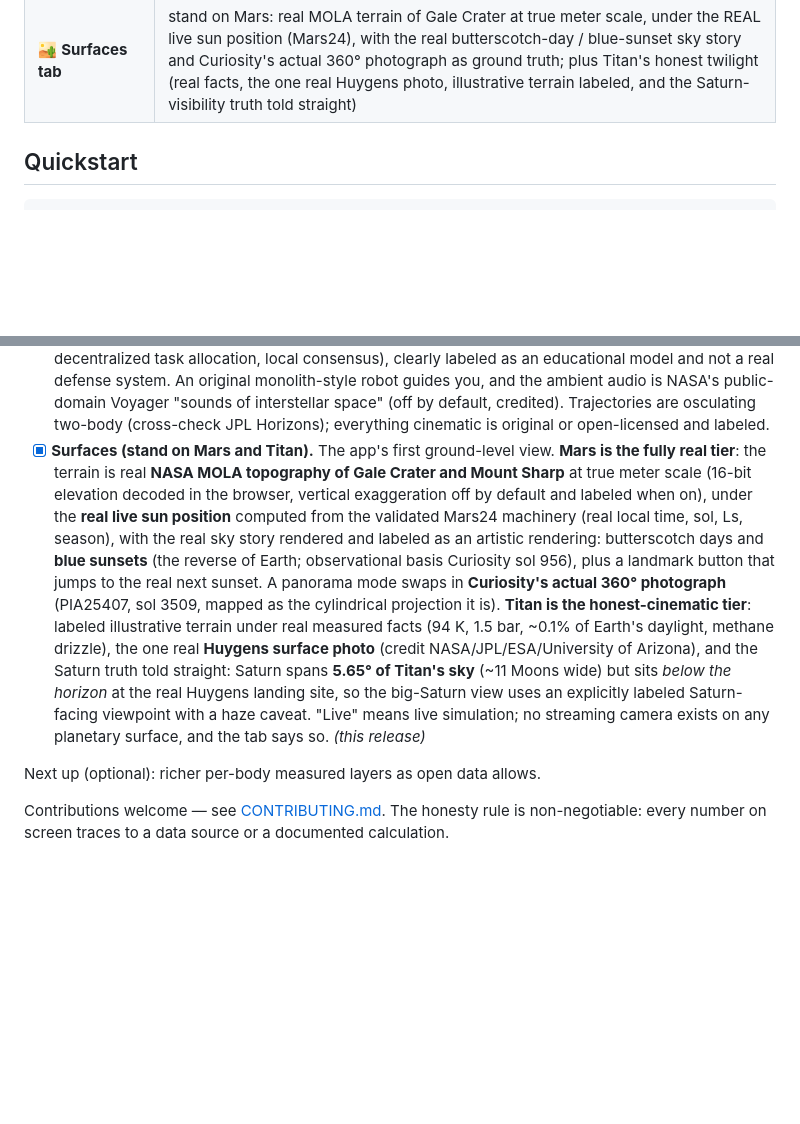
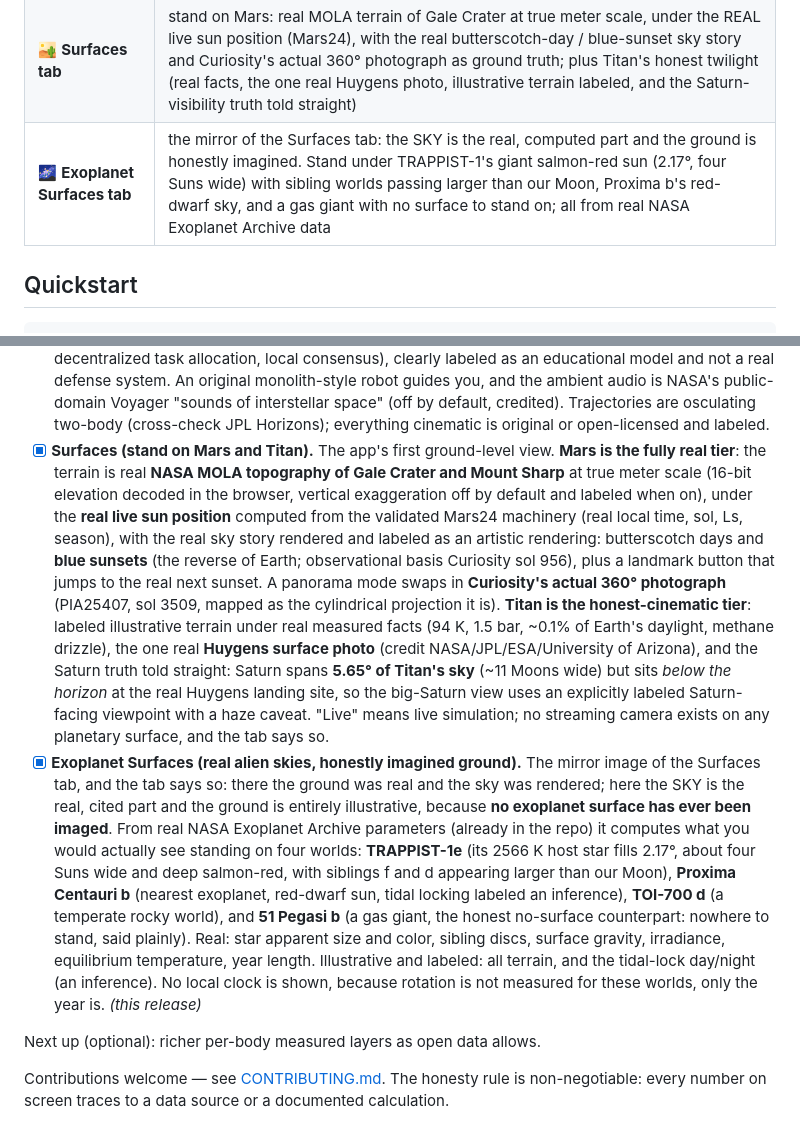
Before and after one commit to Hotragn/H.O.T-EARTH, a Markdown page: README.md, 2 parts joined by grey strips. GitHub-like rendering; blank space fills up the shorter version.

Commit message:
docs(readme): add the Exoplanet Surfaces tab to features and roadmap
Mark Phase 21 as this release; move the Surfaces entry to shipped.

Co-Authored-By: Claude Opus 4.8 <noreply@anthropic.com>

```diff
--- a/README.md
+++ b/README.md
@@ -68,6 +68,7 @@ Most "3D earth" projects are a spinning texture with decorative numbers. This on
 | 🪨 **Asteroid moons tab** | real binary and multiple asteroid systems (Didymos-Dimorphos, Ida-Dactyl, Sylvia and Kleopatra triples, the Antiope and Patroclus doubles) drawn to scale; scrubbing across the 2022 DART impact flips Dimorphos's period by the real 32 minutes; and an honest panel that comets have no moons (67P is a contact binary, one body, not a moon) |
 | 🛸 **Interstellar page** | a cinematic, movie-inspired experience (zero copyrighted film assets): the three real interstellar visitors (ʻOumuamua, Borisov, 3I/ATLAS) on their true hyperbolic paths, a live swarm-robotics defense game running real boids/consensus algorithms, an original robot guide, and NASA's public-domain "sounds of interstellar space" |
 | 🏜️ **Surfaces tab** | stand on Mars: real MOLA terrain of Gale Crater at true meter scale, under the REAL live sun position (Mars24), with the real butterscotch-day / blue-sunset sky story and Curiosity's actual 360° photograph as ground truth; plus Titan's honest twilight (real facts, the one real Huygens photo, illustrative terrain labeled, and the Saturn-visibility truth told straight) |
+| 🌌 **Exoplanet Surfaces tab** | the mirror of the Surfaces tab: the SKY is the real, computed part and the ground is honestly imagined. Stand under TRAPPIST-1's giant salmon-red sun (2.17°, four Suns wide) with sibling worlds passing larger than our Moon, Proxima b's red-dwarf sky, and a gas giant with no surface to stand on; all from real NASA Exoplanet Archive data |
 
 ## Quickstart
 
@@ -136,7 +137,8 @@ Every dataset, its license, and how it's used is logged in [docs/DATA_SOURCES.md
 - [x] **Dwarf moons (Pluto, Eris, Haumea, Makemake).** One combined tab with a dwarf-planet selector, honest about two different things. First, these systems are effectively *unresolvable* from Earth (Pluto's disk is ~0.1 arcsec), so it is an orbital-geometry view, not an events tab. Second, the data comes in two tiers, kept visually distinct: **Pluto is a real, precise binary** from the post-New-Horizons **JPL solution (Brozovic & Jacobson 2024)** with Charon plus Styx, Nix, Kerberos and Hydra, rendered around the barycenter that genuinely sits *outside* Pluto (~2128 km out vs Pluto's 1188 km radius, so both bodies wobble around empty space); while **Eris (Dysnomia), Haumea (Hiiaka, Namaka, plus its real ring) and Makemake (MK2)** show real cited orbit size, shape, period and inclination but with the along-orbit phase labeled illustrative, and Makemake's moon additionally flagged as a poorly constrained orbit. Sources: Holler et al. 2021, Ragozzine & Brown 2009, Ortiz et al. 2017, Parker et al. 2016. Reused public-domain New Horizons maps of Pluto and Charon; every other moon is a labeled illustrative marker.
 - [x] **Asteroid moons (and the truth about comets).** One combined tab with an eight-system selector, each a schematic face-on view of a real binary or multiple asteroid system with the bodies drawn to scale on their real-size, real-period mutual orbits: **65803 Didymos + Dimorphos** (the DART showcase), **243 Ida + Dactyl** (the first asteroid moon, Galileo 1993), **87 Sylvia** (first triple), **216 Kleopatra** (dog-bone triple), **90 Antiope** and **617 Patroclus + Menoetius** (near-equal doubles that orbit a shared barycenter), **22 Kalliope + Linus** and **45 Eugenia**. The showcase: scrubbing time across the **2022-09-26 DART impact** flips Dimorphos's mutual period from 11.921 h to 11.372 h, the real measured 32-minute change, the first time humanity deliberately altered another body's orbit (Thomas et al. 2023, Daly et al. 2023). The honest headline for the "comet" half: **comets have no moons** (a nucleus is too small to hold one); the tab says so and shows the closest phenomenon, a **contact binary** (67P and the KBO Arrokoth), clearly labeled as one body with two touching lobes, not a moon. Sizes, separations, periods and the DART change are real; the orbit orientation and phase are schematic (these systems are unresolvable from Earth). Reused public-domain maps of Didymos (NASA DART) and Ida (NASA/JPL Galileo); 67P is ESA/Rosetta/NAVCAM (CC-BY-SA 3.0 IGO); everything else is a labeled illustrative shape.
 - [x] **Interstellar (a movie-inspired homage, all original/open assets).** A cinematic, multi-section page that leans into the mood of the film without using a single copyrighted film asset: no Hans Zimmer score, no TARS, no movie scenes. Three sections: an **Arrival** onboarding intro; **The Visitors**, a 3D view of the three confirmed interstellar objects (1I/ʻOumuamua 2017, 2I/Borisov 2019, and the 2025 newcomer 3I/ATLAS) on their **real hyperbolic trajectories** from cited JPL data, each with an asymptote pointing back to where it came from (3I/ATLAS from Sagittarius) and a scrubber through perihelion; and **Swarm Defense**, a live interactive game running **real swarm-robotics algorithms** (Reynolds boids, decentralized task allocation, local consensus), clearly labeled as an educational model and not a real defense system. An original monolith-style robot guides you, and the ambient audio is NASA's public-domain Voyager "sounds of interstellar space" (off by default, credited). Trajectories are osculating two-body (cross-check JPL Horizons); everything cinematic is original or open-licensed and labeled.
-- [x] **Surfaces (stand on Mars and Titan).** The app's first ground-level view. **Mars is the fully real tier**: the terrain is real **NASA MOLA topography of Gale Crater and Mount Sharp** at true meter scale (16-bit elevation decoded in the browser, vertical exaggeration off by default and labeled when on), under the **real live sun position** computed from the validated Mars24 machinery (real local time, sol, Ls, season), with the real sky story rendered and labeled as an artistic rendering: butterscotch days and **blue sunsets** (the reverse of Earth; observational basis Curiosity sol 956), plus a landmark button that jumps to the real next sunset. A panorama mode swaps in **Curiosity's actual 360° photograph** (PIA25407, sol 3509, mapped as the cylindrical projection it is). **Titan is the honest-cinematic tier**: labeled illustrative terrain under real measured facts (94 K, 1.5 bar, ~0.1% of Earth's daylight, methane drizzle), the one real **Huygens surface photo** (credit NASA/JPL/ESA/University of Arizona), and the Saturn truth told straight: Saturn spans **5.65° of Titan's sky** (~11 Moons wide) but sits *below the horizon* at the real Huygens landing site, so the big-Saturn view uses an explicitly labeled Saturn-facing viewpoint with a haze caveat. "Live" means live simulation; no streaming camera exists on any planetary surface, and the tab says so. *(this release)*
+- [x] **Surfaces (stand on Mars and Titan).** The app's first ground-level view. **Mars is the fully real tier**: the terrain is real **NASA MOLA topography of Gale Crater and Mount Sharp** at true meter scale (16-bit elevation decoded in the browser, vertical exaggeration off by default and labeled when on), under the **real live sun position** computed from the validated Mars24 machinery (real local time, sol, Ls, season), with the real sky story rendered and labeled as an artistic rendering: butterscotch days and **blue sunsets** (the reverse of Earth; observational basis Curiosity sol 956), plus a landmark button that jumps to the real next sunset. A panorama mode swaps in **Curiosity's actual 360° photograph** (PIA25407, sol 3509, mapped as the cylindrical projection it is). **Titan is the honest-cinematic tier**: labeled illustrative terrain under real measured facts (94 K, 1.5 bar, ~0.1% of Earth's daylight, methane drizzle), the one real **Huygens surface photo** (credit NASA/JPL/ESA/University of Arizona), and the Saturn truth told straight: Saturn spans **5.65° of Titan's sky** (~11 Moons wide) but sits *below the horizon* at the real Huygens landing site, so the big-Saturn view uses an explicitly labeled Saturn-facing viewpoint with a haze caveat. "Live" means live simulation; no streaming camera exists on any planetary surface, and the tab says so.
+- [x] **Exoplanet Surfaces (real alien skies, honestly imagined ground).** The mirror image of the Surfaces tab, and the tab says so: there the ground was real and the sky was rendered; here the SKY is the real, cited part and the ground is entirely illustrative, because **no exoplanet surface has ever been imaged**. From real NASA Exoplanet Archive parameters (already in the repo) it computes what you would actually see standing on four worlds: **TRAPPIST-1e** (its 2566 K host star fills 2.17°, about four Suns wide and deep salmon-red, with siblings f and d appearing larger than our Moon), **Proxima Centauri b** (nearest exoplanet, red-dwarf sun, tidal locking labeled an inference), **TOI-700 d** (a temperate rocky world), and **51 Pegasi b** (a gas giant, the honest no-surface counterpart: nowhere to stand, said plainly). Real: star apparent size and color, sibling discs, surface gravity, irradiance, equilibrium temperature, year length. Illustrative and labeled: all terrain, and the tidal-lock day/night (an inference). No local clock is shown, because rotation is not measured for these worlds, only the year is. *(this release)*
 
 Next up (optional): richer per-body measured layers as open data allows.
 
```
